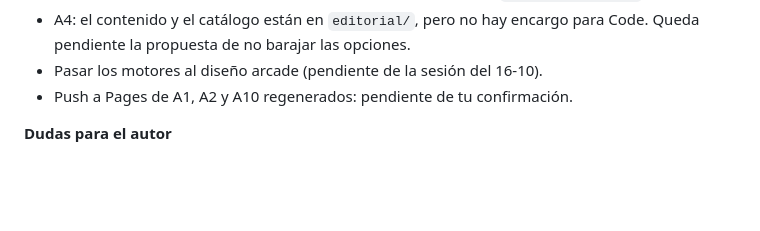
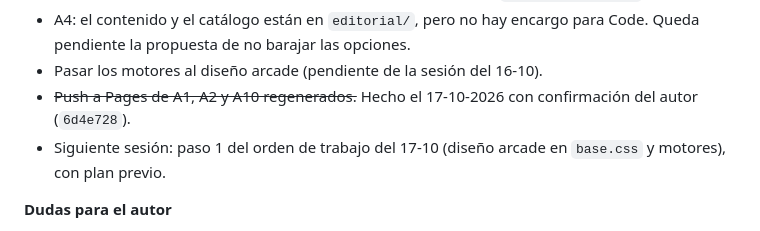
Before and after one commit to SantiGPer/juegos-29n, a Markdown page: editorial/bitacora.md, the part around the change. Drawn GitHub-style; blank space fills up the shorter version.

Commit message:
Anota el push en la bitácora

```diff
--- a/editorial/bitacora.md
+++ b/editorial/bitacora.md
@@ -56,7 +56,8 @@ Una entrada por sesión, la más reciente arriba. Formato: fecha · juego/motor
 - A3: el juego en sí (M4 cadena mayor/menor y pantalla final con `legislaturas.json`).
 - A4: el contenido y el catálogo están en `editorial/`, pero no hay encargo para Code. Queda pendiente la propuesta de no barajar las opciones.
 - Pasar los motores al diseño arcade (pendiente de la sesión del 16-10).
-- Push a Pages de A1, A2 y A10 regenerados: pendiente de tu confirmación.
+- ~~Push a Pages de A1, A2 y A10 regenerados.~~ Hecho el 17-10-2026 con confirmación del autor (`6d4e728`).
+- Siguiente sesión: paso 1 del orden de trabajo del 17-10 (diseño arcade en `base.css` y motores), con plan previo.
 
 **Dudas para el autor**
 - **A3, fórmula.** La regla fijada no recoge las perífrasis con valor de llamada: «le tengo que llamar al orden por primera vez», «le voy a llamar al orden por primera vez», «me obliga a llamarle al orden por segunda vez», «llamo al orden por primera vez al señor…». Se pierden 6 en la X (la mayoría de Posada), 4 en la XV, 1 en la XII y 1 en la XIV. La X queda infravalorada en torno a un 9 %. Si se amplía la fórmula, habría que revisar a mano las coincidencias nuevas, porque la misma perífrasis aparece también en avisos («si sigue, le tendré que llamar al orden»).
```
